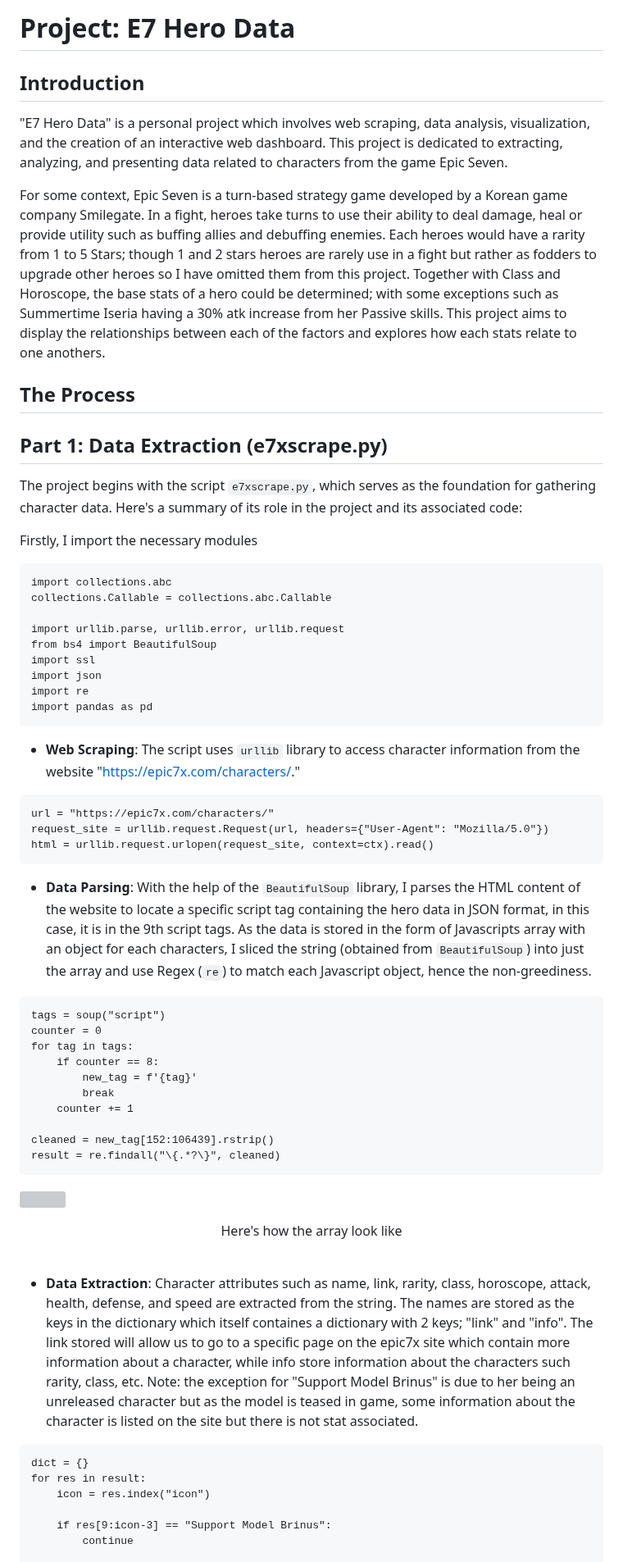
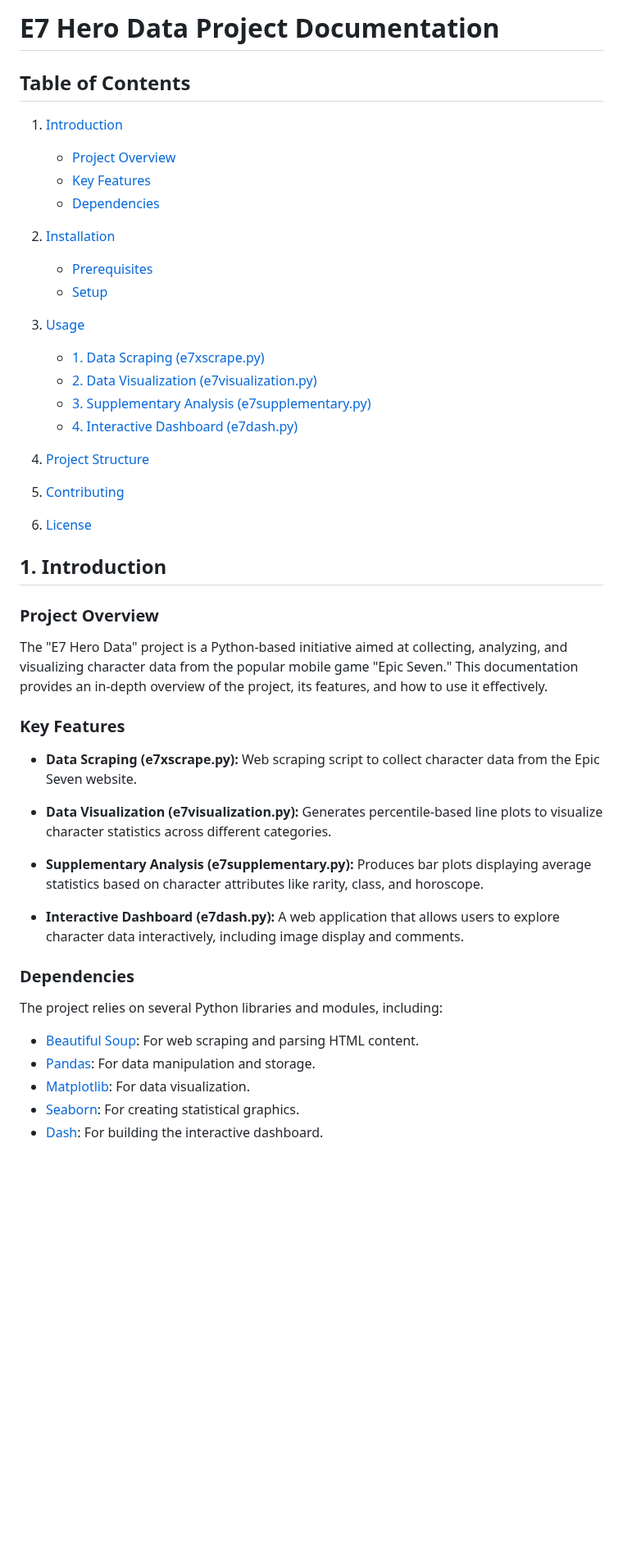
Before and after one commit to PThanapon/e7herodata, a Markdown page: README.md, the part around one of its changes. Shown at 82% size. GitHub-like rendering; blank space fills up the shorter version; grey boxes are pictures that could not be loaded.

````diff
--- a/README.md
+++ b/README.md
@@ -1,65 +1,51 @@
-# Project: E7 Hero Data
+# E7 Hero Data Project Documentation
 
-## Introduction
+## Table of Contents
 
-"E7 Hero Data" is a personal project which involves web scraping, data analysis, visualization, and the creation of an interactive web dashboard. This project is dedicated to extracting, analyzing, and presenting data related to characters from the game Epic Seven.
+1. [Introduction](#introduction)
+   - [Project Overview](#project-overview)
+   - [Key Features](#key-features)
+   - [Dependencies](#dependencies)
 
-For some context, Epic Seven is a turn-based strategy game developed by a Korean game company Smilegate. In a fight, heroes take turns to use their ability to deal damage, heal or provide utility such as buffing allies and debuffing enemies. Each heroes would have a rarity from 1 to 5 Stars; though 1 and 2 stars heroes are rarely use in a fight but rather as fodders to upgrade other heroes so I have omitted them from this project. Together with Class and Horoscope, the base stats of a hero could be determined; with some exceptions such as Summertime Iseria having a 30% atk increase from her Passive skills. This project aims to display the relationships between each of the factors and explores how each stats relate to one anothers.
+2. [Installation](#installation)
+   - [Prerequisites](#prerequisites)
+   - [Setup](#setup)
 
-## The Process
+3. [Usage](#usage)
+   - [1. Data Scraping (e7xscrape.py)](#1-data-scraping-e7xscrapepy)
+   - [2. Data Visualization (e7visualization.py)](#2-data-visualization-e7visualizationpy)
+   - [3. Supplementary Analysis (e7supplementary.py)](#3-supplementary-analysis-e7supplementarypy)
+   - [4. Interactive Dashboard (e7dash.py)](#4-interactive-dashboard-e7dashpy)
 
-## Part 1: Data Extraction (e7xscrape.py)
+4. [Project Structure](#project-structure)
 
-The project begins with the script `e7xscrape.py`, which serves as the foundation for gathering character data. Here's a summary of its role in the project and its associated code:
+5. [Contributing](#contributing)
 
-Firstly, I import the necessary modules
-```
-import collections.abc
-collections.Callable = collections.abc.Callable
+6. [License](#license)
 
-import urllib.parse, urllib.error, urllib.request
-from bs4 import BeautifulSoup
-import ssl
-import json
-import re
-import pandas as pd
-```
+## 1. Introduction <a name="introduction"></a>
 
-- **Web Scraping**: The script uses `urllib` library to access character information from the website "https://epic7x.com/characters/."
+### Project Overview <a name="project-overview"></a>
 
-```
-url = "https://epic7x.com/characters/"
-request_site = urllib.request.Request(url, headers={"User-Agent": "Mozilla/5.0"})
-html = urllib.request.urlopen(request_site, context=ctx).read()
-```
+The "E7 Hero Data" project is a Python-based initiative aimed at collecting, analyzing, and visualizing character data from the popular mobile game "Epic Seven." This documentation provides an in-depth overview of the project, its features, and how to use it effectively.
 
-- **Data Parsing**: With the help of the `BeautifulSoup` library, I parses the HTML content of the website to locate a specific script tag containing the hero data in JSON format, in this case, it is in the 9th script tags. As the data is stored in the form of Javascripts array with an object for each characters, I sliced the string (obtained from `BeautifulSoup`) into just the array and use Regex (`re`) to match each Javascript object, hence the non-greediness.
-```
-tags = soup("script")
-counter = 0
-for tag in tags:
-    if counter == 8:
-        new_tag = f'{tag}'
-        break
-    counter += 1
+### Key Features <a name="key-features"></a>
 
-cleaned = new_tag[152:106439].rstrip()
-result = re.findall("\{.*?\}", cleaned)
-```
+- **Data Scraping (e7xscrape.py):** Web scraping script to collect character data from the Epic Seven website.
 
-![](https://media.discordapp.net/attachments/844184695754457122/1155085988952023050/image.png?width=1666&height=993 "Here's how the arrary look like")
+- **Data Visualization (e7visualization.py):** Generates percentile-based line plots to visualize character statistics across different categories.
 
-<div align="center"> Here's how the array look like </div>
+- **Supplementary Analysis (e7supplementary.py):** Produces bar plots displaying average statistics based on character attributes like rarity, class, and horoscope.
 
-&nbsp;
+- **Interactive Dashboard (e7dash.py):** A web application that allows users to explore character data interactively, including image display and comments.
 
-- **Data Extraction**: Character attributes such as name, link, rarity, class, horoscope, attack, health, defense, and speed are extracted from the string. The names are stored as the keys in the dictionary which itself containes a dictionary with 2 keys; "link" and "info". The link stored will allow us to go to a specific page on the epic7x site which contain more information about a character, while info store information about the characters such rarity, class, etc. Note: the exception for "Support Model Brinus" is due to her being an unreleased character but as the model is teased in game, some information about the character is listed on the site but there is not stat associated.
+### Dependencies <a name="dependencies"></a>
 
-```
-dict = {}
-for res in result:
-    icon = res.index("icon")
+The project relies on several Python libraries and modules, including:
 
-    if res[9:icon-3] == "Support Model Brinus":
-        continue
+- [Beautiful Soup](https://www.crummy.com/software/BeautifulSoup/): For web scraping and parsing HTML content.
+- [Pandas](https://pandas.pydata.org/): For data manipulation and storage.
+- [Matplotlib](https://matplotlib.org/): For data visualization.
+- [Seaborn](https://seaborn.pydata.org/): For creating statistical graphics.
+- [Dash](https://dash.plotly.com/): For building the interactive dashboard.
 
````
Also changed, not shown: other parts of README.md (+58 -123 lines).
